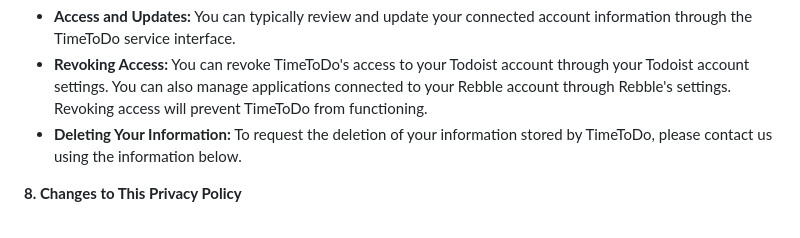
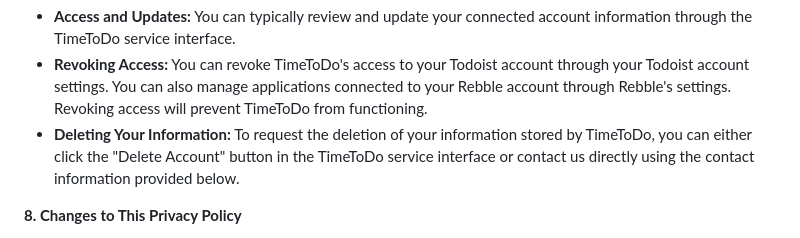
Before and after one commit to blockarchitech/timetodo, a Markdown page: PRIVACY.md, the part around the change. Drawn GitHub-style.

Commit message:
chore: you can also click the bug ol' delete account button.

```diff
--- a/PRIVACY.md
+++ b/PRIVACY.md
@@ -59,7 +59,7 @@ You have control over the information you provide to TimeToDo:
 
 * **Access and Updates:** You can typically review and update your connected account information through the TimeToDo service interface.
 * **Revoking Access:** You can revoke TimeToDo's access to your Todoist account through your Todoist account settings. You can also manage applications connected to your Rebble account through Rebble's settings. Revoking access will prevent TimeToDo from functioning.
-* **Deleting Your Information:** To request the deletion of your information stored by TimeToDo, please contact us using the information below.
+* **Deleting Your Information:** To request the deletion of your information stored by TimeToDo, you can either click the "Delete Account" button in the TimeToDo service interface or contact us directly using the contact information provided below.
 
 **8. Changes to This Privacy Policy**
 
```
